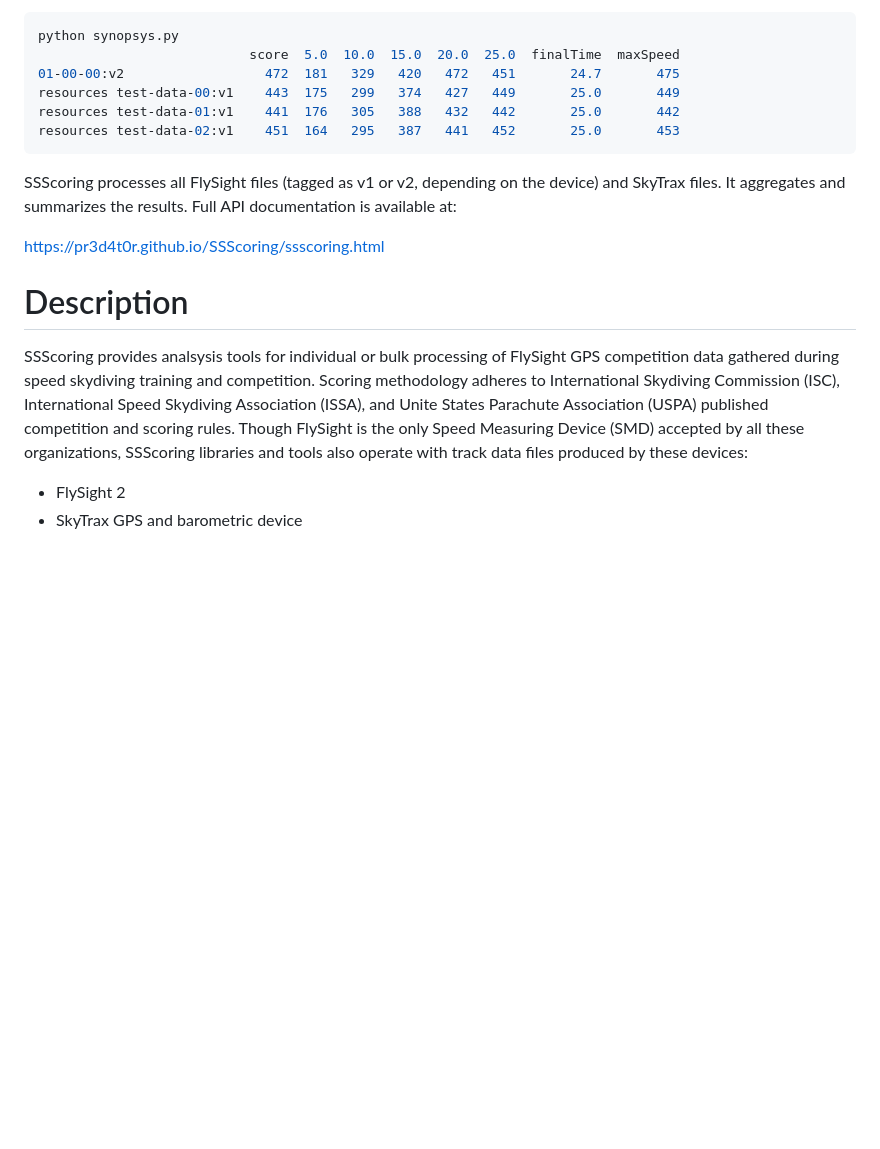
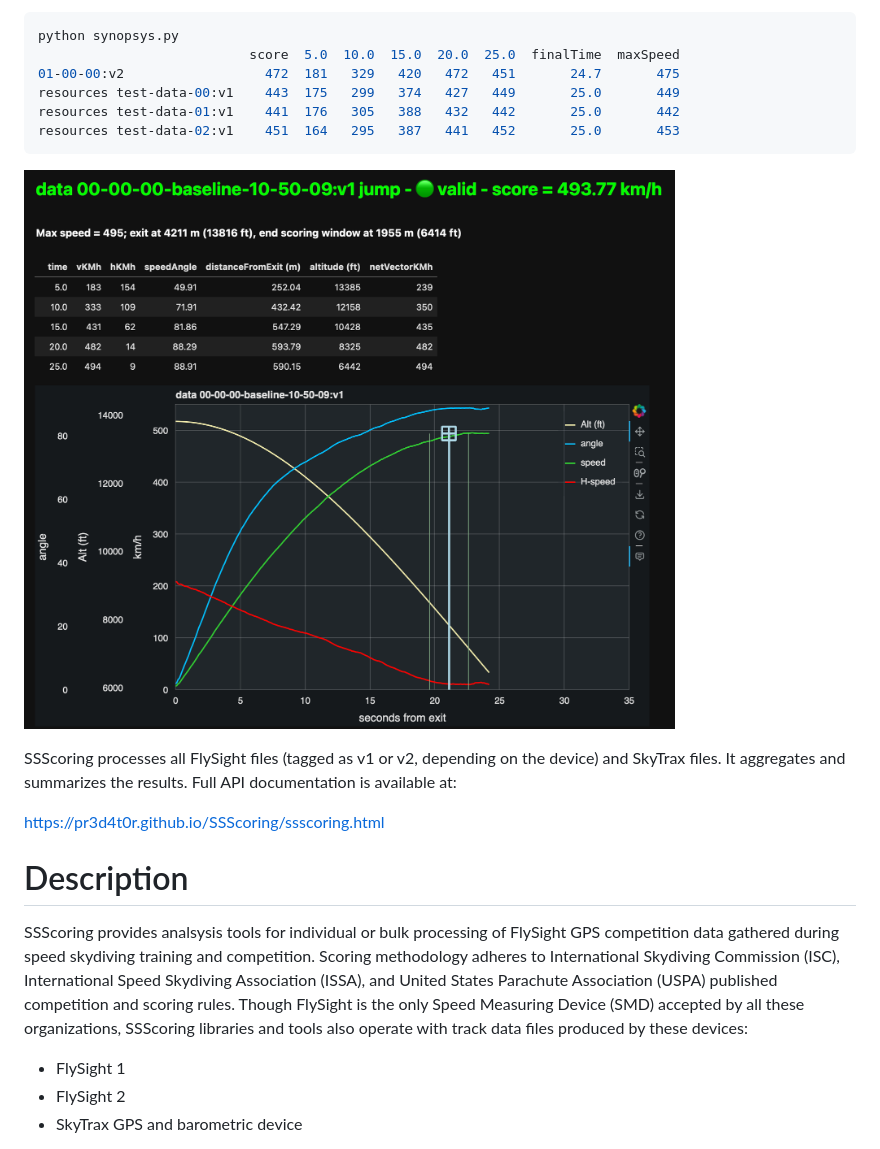
Before and after one commit to pr3d4t0r/SSScoring, a Markdown page: README.md, the part around one of its changes. Drawn GitHub-style; pictures changed too: resources/SSScoring-speed-run-summary.png (added); blank space fills up the shorter version.

Commit message:
Update the README with a representative summary image.

````diff
--- a/README.md
+++ b/README.md
@@ -37,6 +37,8 @@ resources test-data-01:v1    441  176   305   388   432   442       25.0       4
 resources test-data-02:v1    451  164   295   387   441   452       25.0       453
 ```
 
+![Speed run summary example.](./resources/SSScoring-speed-run-summary.png)
+
 SSScoring processes all FlySight files (tagged as v1 or v2, depending on the
 device) and SkyTrax files.  It aggregates and summarizes the results.  Full
 API documentation is available at:
@@ -49,12 +51,13 @@ Description
 SSScoring provides analsysis tools for individual or bulk processing of FlySight
 GPS competition data gathered during speed skydiving training and competition.
 Scoring methodology adheres to International Skydiving Commission (ISC),
-International Speed Skydiving Association (ISSA), and Unite States Parachute
+International Speed Skydiving Association (ISSA), and United States Parachute
 Association (USPA) published competition and scoring rules.  Though FlySight is
 the only Speed Measuring Device (SMD) accepted by all these organizations,
 SSScoring libraries and tools also operate with track data files produced by
 these devices:
 
+- FlySight 1
 - FlySight 2
 - SkyTrax GPS and barometric device
 
````
Also changed, not shown: other parts of README.md (+7 -7 lines), 7 other files.
